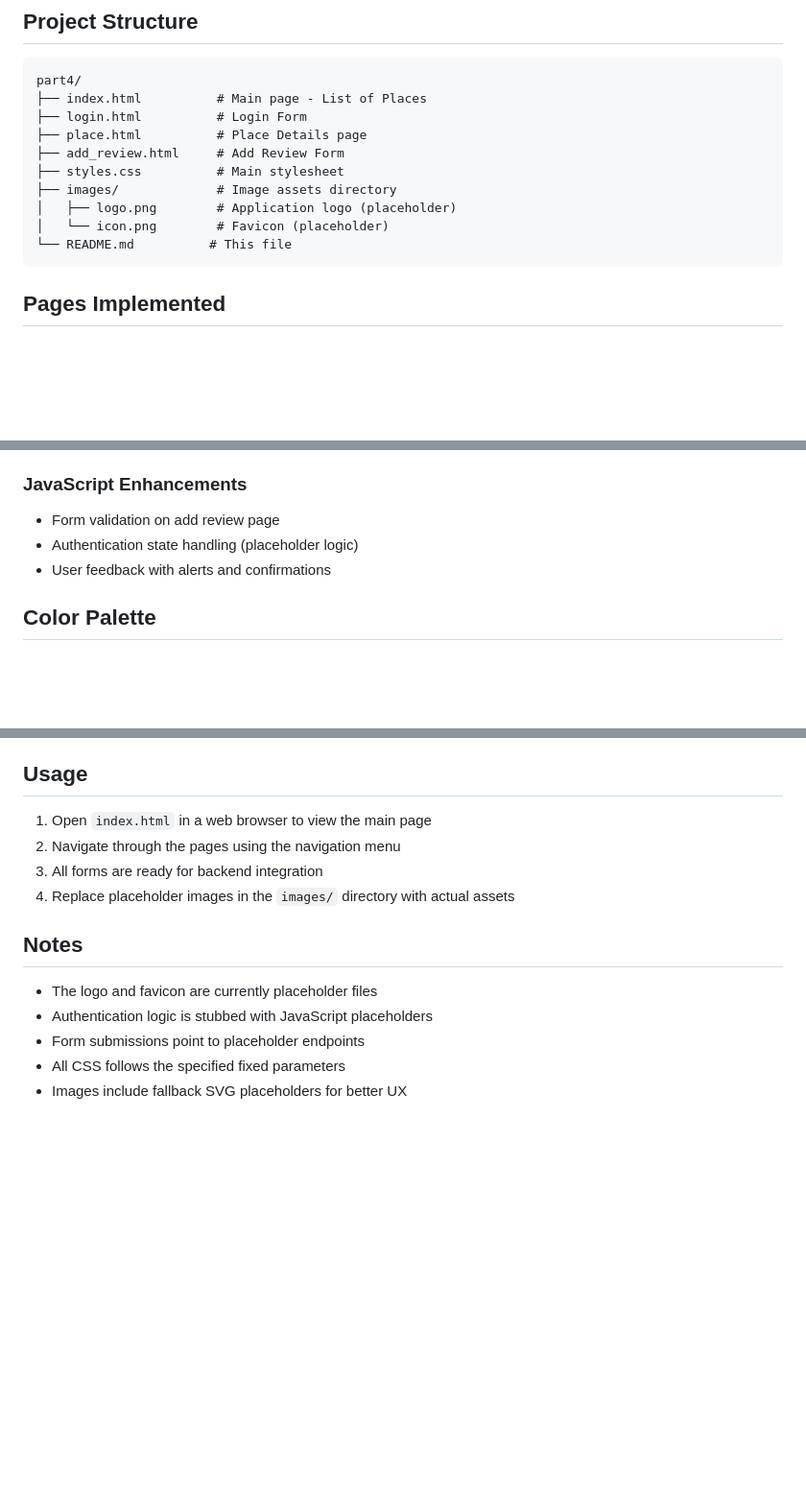
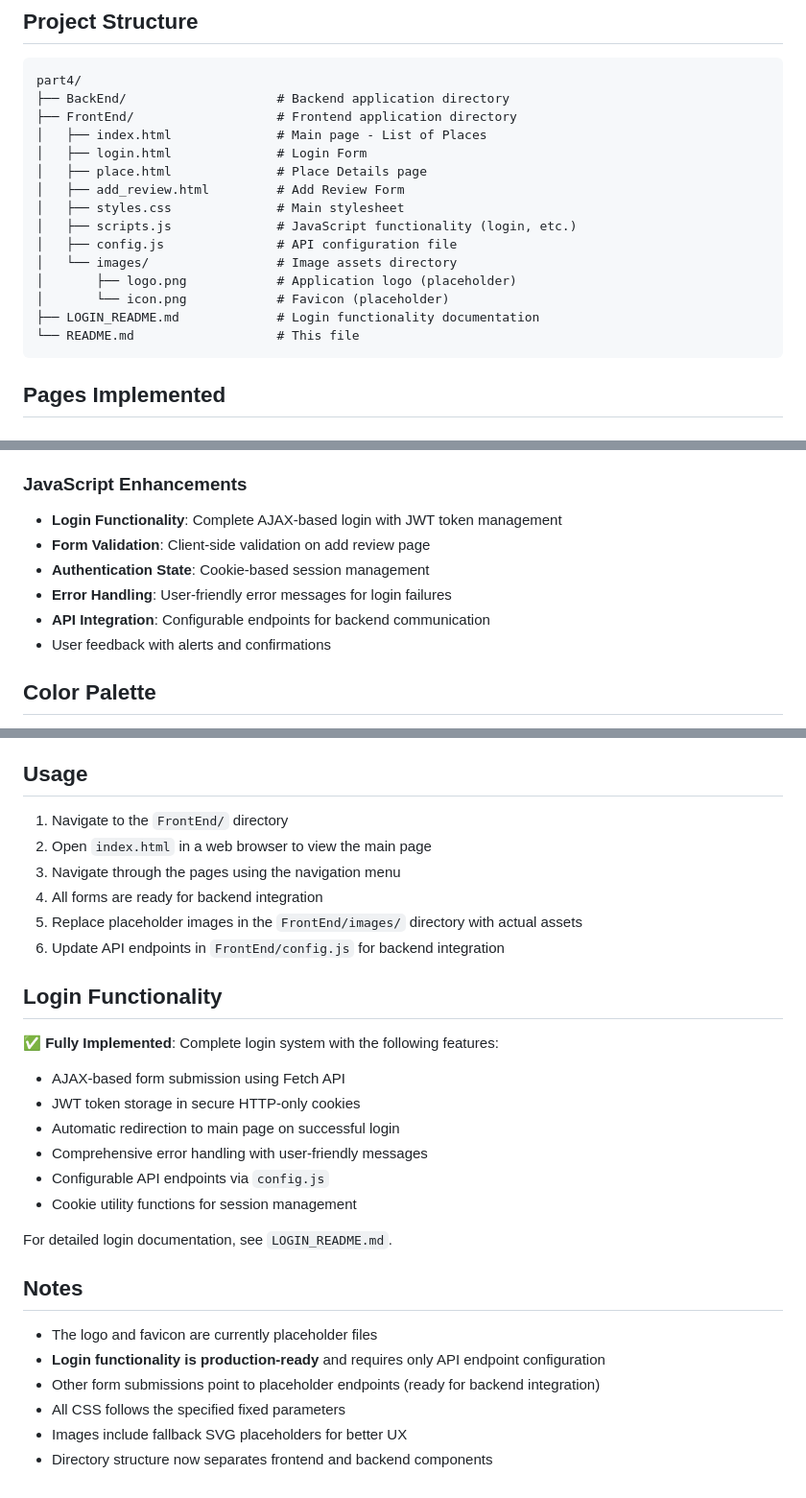
Before and after one commit to hector17rock/holbertonschool-hbnb, a Markdown page: part4/README.md, 3 parts joined by grey strips. Shown: that part at 96% size. Rendered like a GitHub page; blank space fills up the shorter version.

Commit message:
README CREATION

````diff
--- a/part4/README.md
+++ b/part4/README.md
@@ -6,15 +6,20 @@ This directory contains the HTML and CSS implementation for the HBnB application
 
 ```
 part4/
-├── index.html          # Main page - List of Places
-├── login.html          # Login Form
-├── place.html          # Place Details page
-├── add_review.html     # Add Review Form
-├── styles.css          # Main stylesheet
-├── images/             # Image assets directory
-│   ├── logo.png        # Application logo (placeholder)
-│   └── icon.png        # Favicon (placeholder)
-└── README.md          # This file
+├── BackEnd/                    # Backend application directory
+├── FrontEnd/                   # Frontend application directory
+│   ├── index.html              # Main page - List of Places
+│   ├── login.html              # Login Form
+│   ├── place.html              # Place Details page
+│   ├── add_review.html         # Add Review Form
+│   ├── styles.css              # Main stylesheet
+│   ├── scripts.js              # JavaScript functionality (login, etc.)
+│   ├── config.js               # API configuration file
+│   └── images/                 # Image assets directory
+│       ├── logo.png            # Application logo (placeholder)
+│       └── icon.png            # Favicon (placeholder)
+├── LOGIN_README.md             # Login functionality documentation
+└── README.md                   # This file
 ```
 
 ## Pages Implemented
@@ -98,8 +103,11 @@ part4/
 - Proper alt text for accessibility
 
 ### JavaScript Enhancements
-- Form validation on add review page
-- Authentication state handling (placeholder logic)
+- **Login Functionality**: Complete AJAX-based login with JWT token management
+- **Form Validation**: Client-side validation on add review page
+- **Authentication State**: Cookie-based session management
+- **Error Handling**: User-friendly error messages for login failures
+- **API Integration**: Configurable endpoints for backend communication
 - User feedback with alerts and confirmations
 
 ## Color Palette
@@ -138,14 +146,29 @@ All HTML pages are designed to pass W3C validation:
 
 ## Usage
 
-1. Open `index.html` in a web browser to view the main page
-2. Navigate through the pages using the navigation menu
-3. All forms are ready for backend integration
-4. Replace placeholder images in the `images/` directory with actual assets
+1. Navigate to the `FrontEnd/` directory
+2. Open `index.html` in a web browser to view the main page
+3. Navigate through the pages using the navigation menu
+4. All forms are ready for backend integration
+5. Replace placeholder images in the `FrontEnd/images/` directory with actual assets
+6. Update API endpoints in `FrontEnd/config.js` for backend integration
+
+## Login Functionality
+
+✅ **Fully Implemented**: Complete login system with the following features:
+- AJAX-based form submission using Fetch API
+- JWT token storage in secure HTTP-only cookies
+- Automatic redirection to main page on successful login
+- Comprehensive error handling with user-friendly messages
+- Configurable API endpoints via `config.js`
+- Cookie utility functions for session management
+
+For detailed login documentation, see `LOGIN_README.md`.
 
 ## Notes
 - The logo and favicon are currently placeholder files
-- Authentication logic is stubbed with JavaScript placeholders
-- Form submissions point to placeholder endpoints
+- **Login functionality is production-ready** and requires only API endpoint configuration
+- Other form submissions point to placeholder endpoints (ready for backend integration)
 - All CSS follows the specified fixed parameters
 - Images include fallback SVG placeholders for better UX
+- Directory structure now separates frontend and backend components
````
